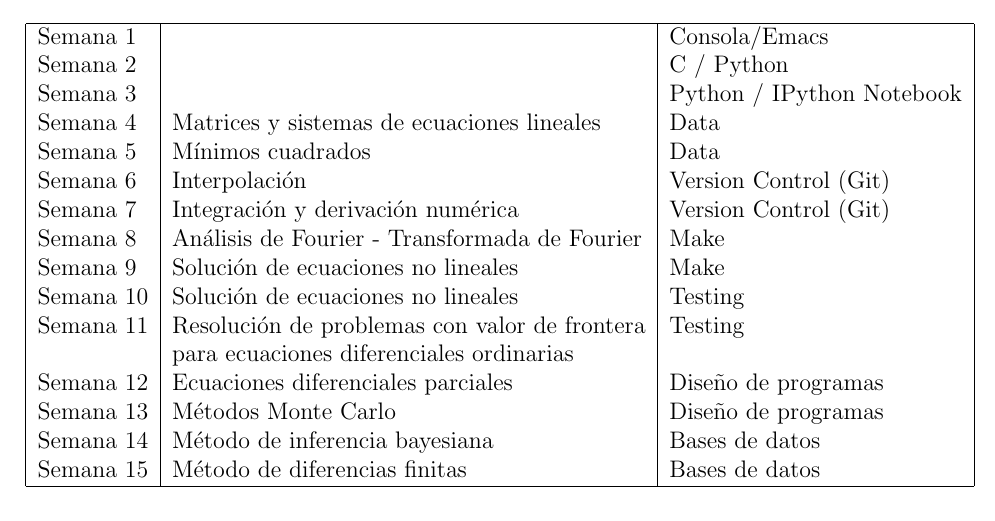
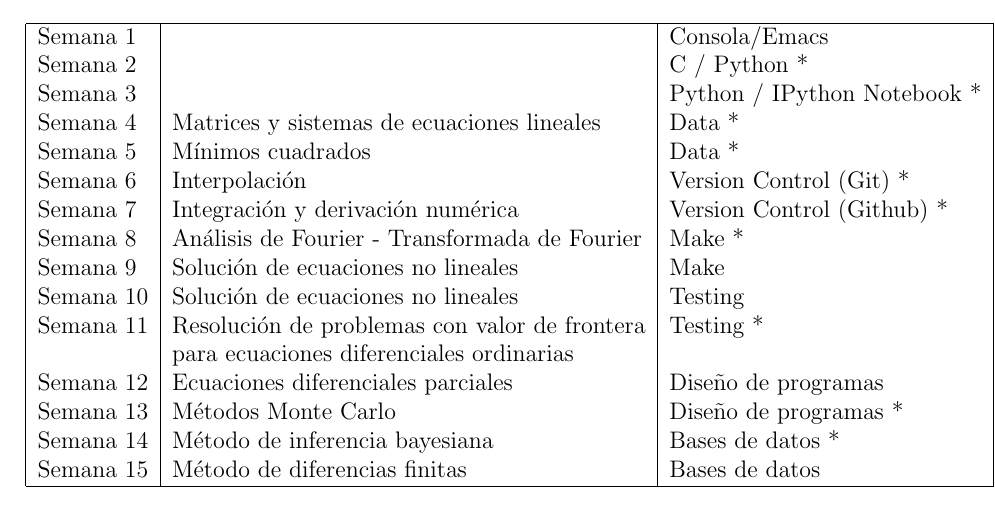
Before and after one commit to juancramos/ComputationalPhysicsUniandes, a LaTeX document (syllabus/syllabus.tex): part of page 2 of 2, cut so that both start at the same text. Compiled offline with pdfLaTeX.

Commit message:
incluye los temas que tienen un taller para entregar

```diff
--- a/syllabus/syllabus.tex
+++ b/syllabus/syllabus.tex
@@ -36,20 +36,20 @@ Habr\'an 10 talleres para entregar, cada uno con un valor del 8\%. Habr\'a 2 qui
 \begin{tabular}{|l|l|l|}
 \hline
 Semana 1 & &Consola/Emacs\\
-Semana 2 & &C / Python\\
-Semana 3 & &Python / IPython Notebook\\
-Semana 4 & Matrices y sistemas de ecuaciones lineales & Data \\
-Semana 5 & M\'inimos cuadrados & Data \\
-Semana 6 & Interpolaci\'on & Version Control (Git)\\
-Semana 7 & Integraci\'on y derivaci\'on num\'erica & Version Control (Git)\\
-Semana 8 & An\'alisis de Fourier - Transformada de Fourier & Make\\
+Semana 2 & &C / Python *\\
+Semana 3 & &Python / IPython Notebook *\\
+Semana 4 & Matrices y sistemas de ecuaciones lineales & Data *\\
+Semana 5 & M\'inimos cuadrados & Data *\\
+Semana 6 & Interpolaci\'on & Version Control (Git) *\\
+Semana 7 & Integraci\'on y derivaci\'on num\'erica & Version Control (Github) *\\
+Semana 8 & An\'alisis de Fourier - Transformada de Fourier & Make *\\
 Semana 9 & Soluci\'on de ecuaciones no lineales & Make\\
 Semana 10 & Soluci\'on de ecuaciones no lineales & Testing\\
-Semana 11 & Resoluci\'on de problemas con valor de frontera & Testing\\
+Semana 11 & Resoluci\'on de problemas con valor de frontera & Testing *\\
           & para ecuaciones diferenciales ordinarias & \\
 Semana 12 & Ecuaciones diferenciales parciales & Dise\~no de programas\\
-Semana 13 & M\'etodos Monte Carlo & Dise\~no de programas\\
-Semana 14 & M\'etodo de inferencia bayesiana& Bases de datos\\
+Semana 13 & M\'etodos Monte Carlo & Dise\~no de programas *\\
+Semana 14 & M\'etodo de inferencia bayesiana& Bases de datos *\\
 Semana 15 & M\'etodo de diferencias finitas & Bases de datos\\
 \hline
 \end{tabular}
```
